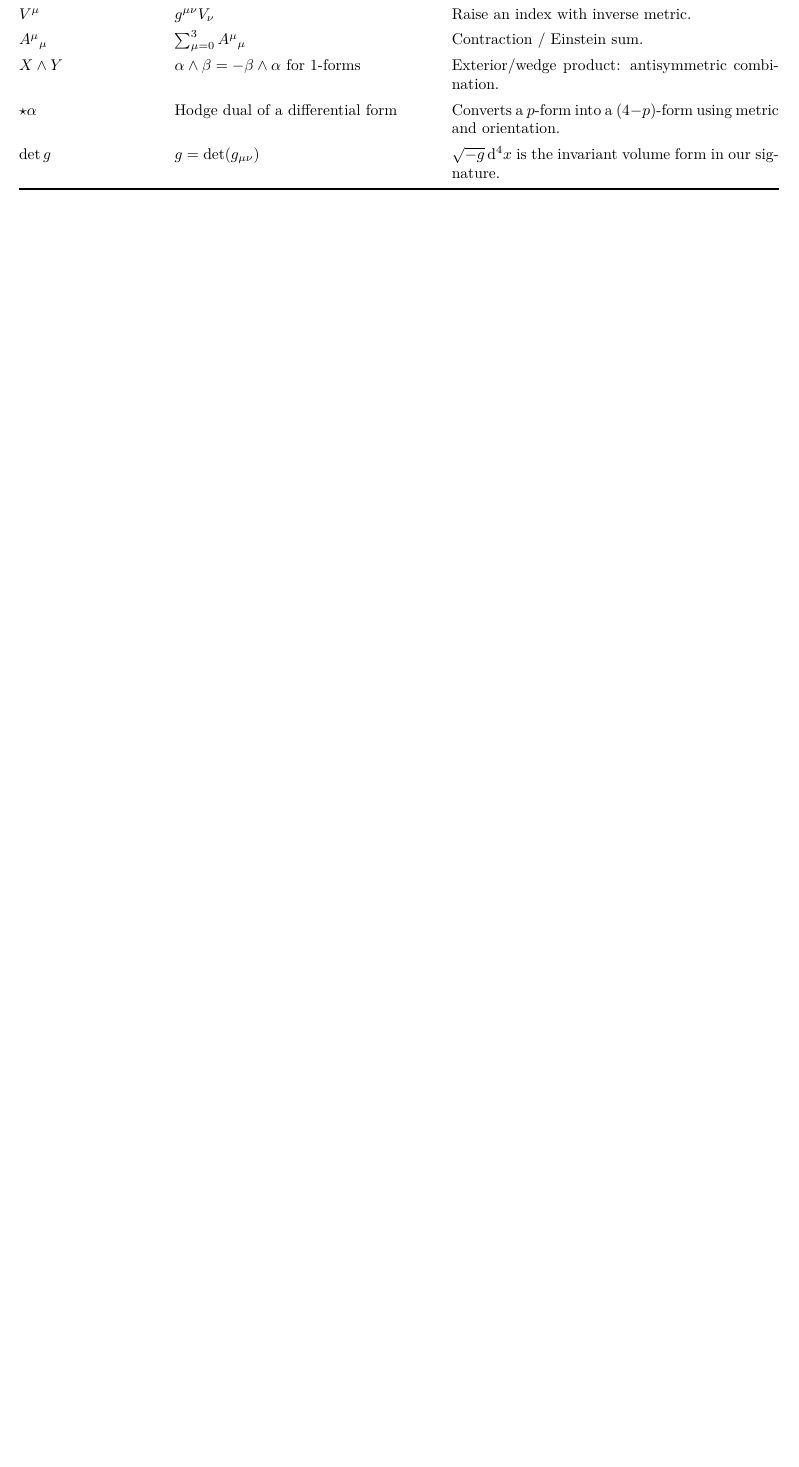
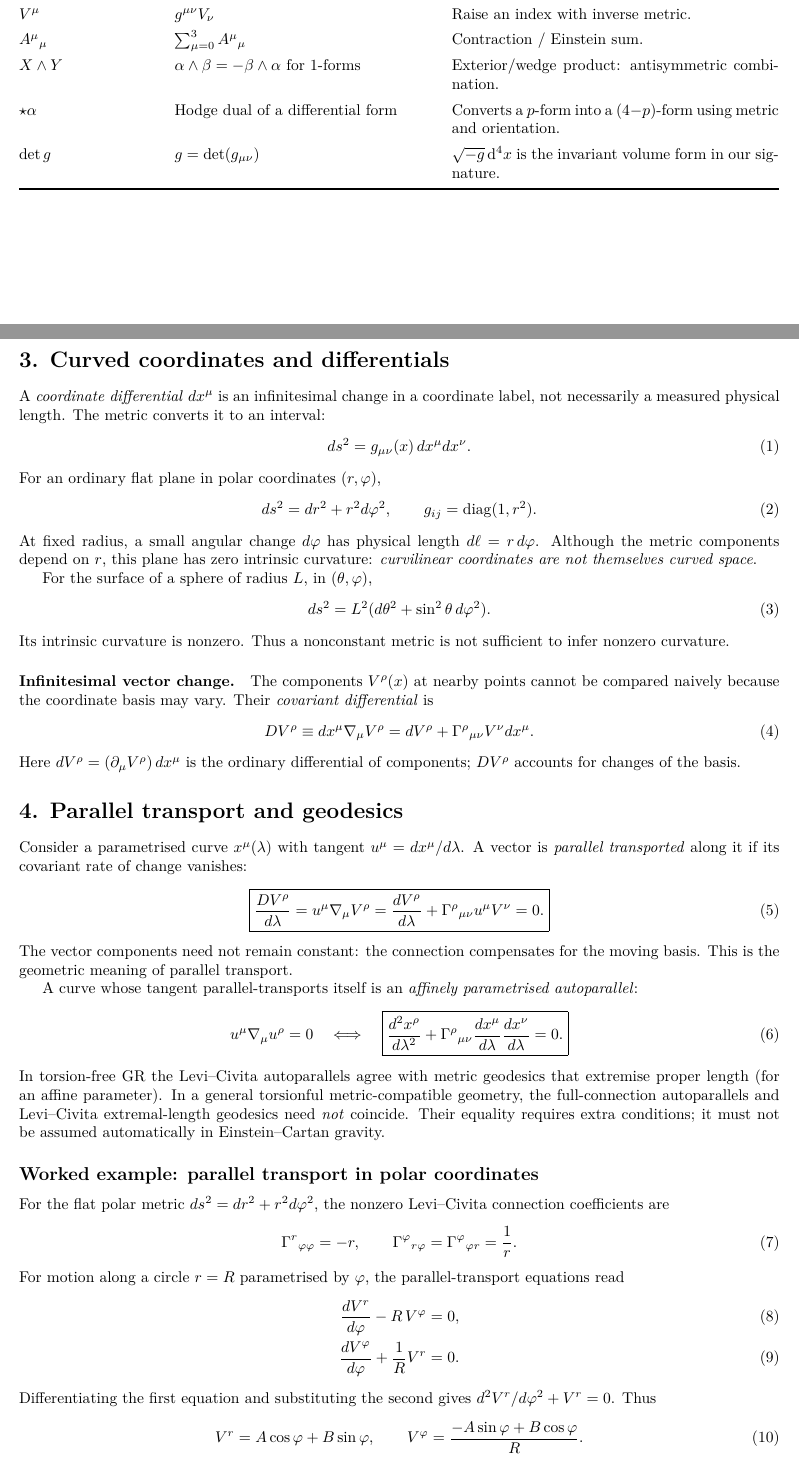
Before and after one commit to pdamkier-del/fysik-studiearkiv, a LaTeX document (Mit-projekt/05-General-Relativity-Reference/gr_operators.tex): part of page 1 of 2 before the commit and two parts of pages 1 and 2 of 3 after it, the two joined at a grey line, cut so that both start at the same text, the shorter picture padded with empty space. Compiled offline with pdfLaTeX.

Commit message:
Expand GR operator guide with curved differentials, parallel transport, geodesics and holonomy

```diff
--- a/Mit-projekt/05-General-Relativity-Reference/gr_operators.tex
+++ b/Mit-projekt/05-General-Relativity-Reference/gr_operators.tex
@@ -37,4 +37,70 @@ $X\wedge Y$ & $\alpha\wedge\beta=-\beta\wedge\alpha$ for 1-forms & Exterior/wedg
 $\star\alpha$ & Hodge dual of a differential form & Converts a $p$-form into a $(4-p)$-form using metric and orientation.\\
 $\det g$ & $g=\det(g_{\mu\nu})$ & $\sqrt{-g}\,\mathrm d^4x$ is the invariant volume form in our signature.\\\bottomrule
 \end{tabular}
-\section*{3. Curvature, torsion and field equations}
+
+\section*{3. Curved coordinates and differentials}
+A \emph{coordinate differential} $dx^\mu$ is an infinitesimal change in a coordinate label, not necessarily a measured physical length. The metric converts it to an interval:
+\begin{equation}
+ds^2=g_{\mu\nu}(x)\,dx^\mu dx^\nu.
+\end{equation}
+For an ordinary flat plane in polar coordinates $(r,\varphi)$,
+\begin{equation}
+ds^2=dr^2+r^2d\varphi^2,
+\qquad g_{ij}=\operatorname{diag}(1,r^2).
+\end{equation}
+At fixed radius, a small angular change $d\varphi$ has physical length $d\ell=r\,d\varphi$. Although the metric components depend on $r$, this plane has zero intrinsic curvature: \emph{curvilinear coordinates are not themselves curved space}.
+
+For the surface of a sphere of radius $L$, in $(\theta,\varphi)$,
+\begin{equation}
+ds^2=L^2(d\theta^2+\sin^2\theta\,d\varphi^2).
+\end{equation}
+Its intrinsic curvature is nonzero. Thus a nonconstant metric is not sufficient to infer nonzero curvature.
+
+\paragraph{Infinitesimal vector change.}
+The components $V^\rho(x)$ at nearby points cannot be compared naively because the coordinate basis may vary. Their \emph{covariant differential} is
+\begin{equation}
+DV^\rho \equiv dx^\mu\nabla_\mu V^\rho
+=dV^\rho+\Gamma^\rho{}_{\mu\nu}V^\nu dx^\mu.
+\end{equation}
+Here $dV^\rho=(\partial_\mu V^\rho)\,dx^\mu$ is the ordinary differential of components; $DV^\rho$ accounts for changes of the basis.
+
+\section*{4. Parallel transport and geodesics}
+Consider a parametrised curve $x^\mu(\lambda)$ with tangent
+$u^\mu=dx^\mu/d\lambda$. A vector is \emph{parallel transported} along it if its covariant rate of change vanishes:
+\begin{equation}
+\boxed{\frac{DV^\rho}{d\lambda}
+=u^\mu\nabla_\mu V^\rho
+=\frac{dV^\rho}{d\lambda}
++\Gamma^\rho{}_{\mu\nu}u^\mu V^\nu=0.}
+\end{equation}
+The vector components need not remain constant: the connection compensates for the moving basis. This is the geometric meaning of parallel transport.
+
+A curve whose tangent parallel-transports itself is an \emph{affinely parametrised autoparallel}:
+\begin{equation}
+u^\mu\nabla_\mu u^\rho=0
+\quad\Longleftrightarrow\quad
+\boxed{\frac{d^2x^\rho}{d\lambda^2}
++\Gamma^\rho{}_{\mu\nu}
+\frac{dx^\mu}{d\lambda}\frac{dx^\nu}{d\lambda}=0.}
+\end{equation}
+In torsion-free GR the Levi--Civita autoparallels agree with metric geodesics that extremise proper length (for an affine parameter). In a general torsionful metric-compatible geometry, the full-connection autoparallels and Levi--Civita extremal-length geodesics need \emph{not} coincide. Their equality requires extra conditions; it must not be assumed automatically in Einstein--Cartan gravity.
+
+\subsection*{Worked example: parallel transport in polar coordinates}
+For the flat polar metric $ds^2=dr^2+r^2d\varphi^2$, the nonzero Levi--Civita connection coefficients are
+\begin{equation}
+\Gamma^r{}_{\varphi\varphi}=-r,\qquad
+\Gamma^\varphi{}_{r\varphi}
+=\Gamma^\varphi{}_{\varphi r}=\frac1r.
+\end{equation}
+For motion along a circle $r=R$ parametrised by $\varphi$, the parallel-transport equations read
+\begin{align}
+\frac{dV^r}{d\varphi}-R\,V^\varphi&=0,\\
+\frac{dV^\varphi}{d\varphi}+\frac{1}{R}V^r&=0.
+\end{align}
+Differentiating the first equation and substituting the second gives
+$d^2V^r/d\varphi^2+V^r=0$. Thus
+\begin{equation}
+V^r=A\cos\varphi+B\sin\varphi,\qquad
+V^\varphi=\frac{-A\sin\varphi+B\cos\varphi}{R}.
+\end{equation}
+The coordinate components vary even though the vector is being parallel transported. This example has \emph{zero curvature and zero torsion}; component changes alone prove neither.
@@ -40,0 +114 @@ $\det g$ & $g=\det(g_{\mu\nu})$ & $\sqrt{-g}\,\mathrm d^4x$ is the invariant vol
+\end{equation}
```
Also changed, not shown: Mit-projekt/05-General-Relativity-Reference/gr_operators.tex (32 more changed lines).
